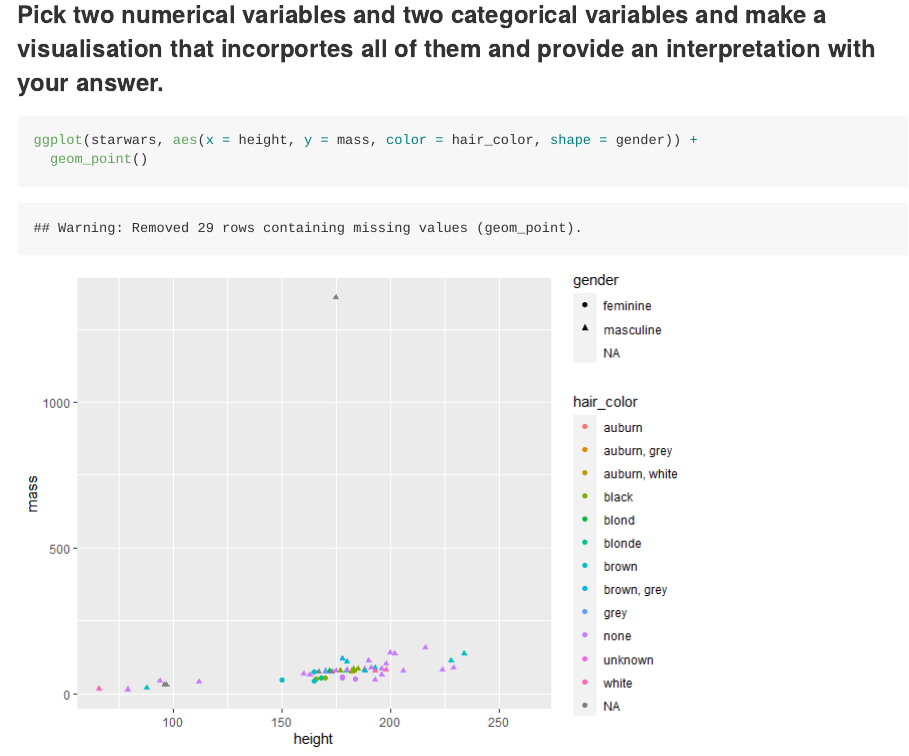
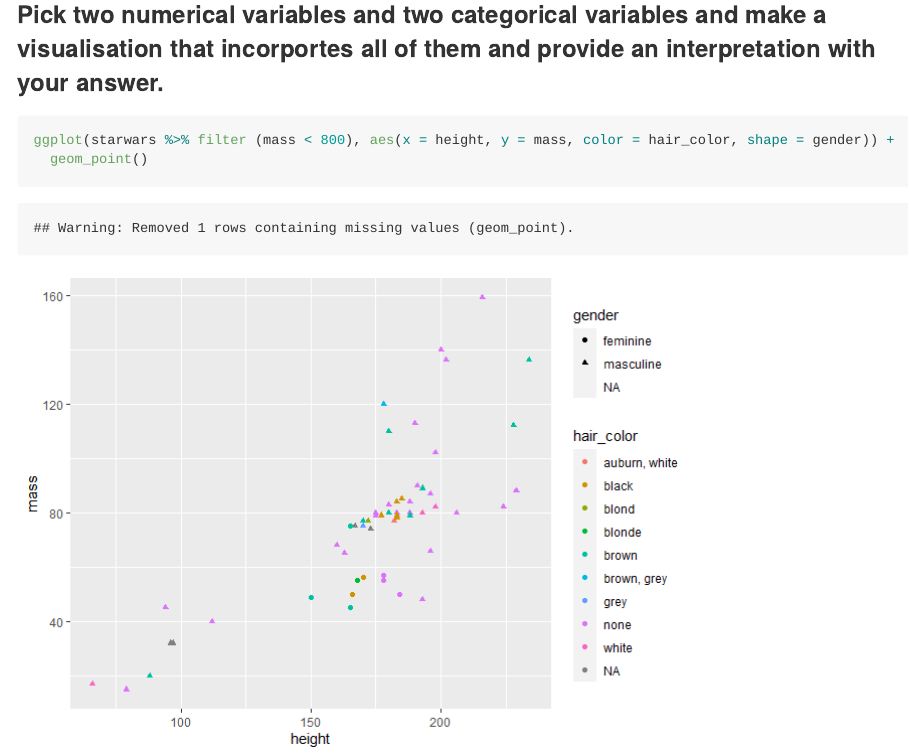
Before and after one commit to StephanieVillaire/Starwars-dataviz, an R Markdown document (starwars.Rmd): the page in a window 1100 px wide, from 4830 px down. The pictures show the output file starwars.md that the author committed with the source, drawn offline in the style of GitHub; long lines of code are wrapped.

Commit message:
Finished product

````diff
--- a/starwars.Rmd
+++ b/starwars.Rmd
@@ -69,6 +69,6 @@ ggplot(starwars, aes(y = hair_color, fill = gender)) +
 ### Pick two numerical variables and two categorical variables and make a visualisation that incorportes all of them and provide an interpretation with your answer.
 
 ```{r multi}
-ggplot(starwars, aes(x = height, y = mass, color = hair_color, shape = gender)) +
+ggplot(starwars %>% filter (mass < 800), aes(x = height, y = mass, color = hair_color, shape = gender)) +
   geom_point()
 ```
````
Also changed, not shown: starwars.md, starwars_files/figure-gfm/multi-1.png.
